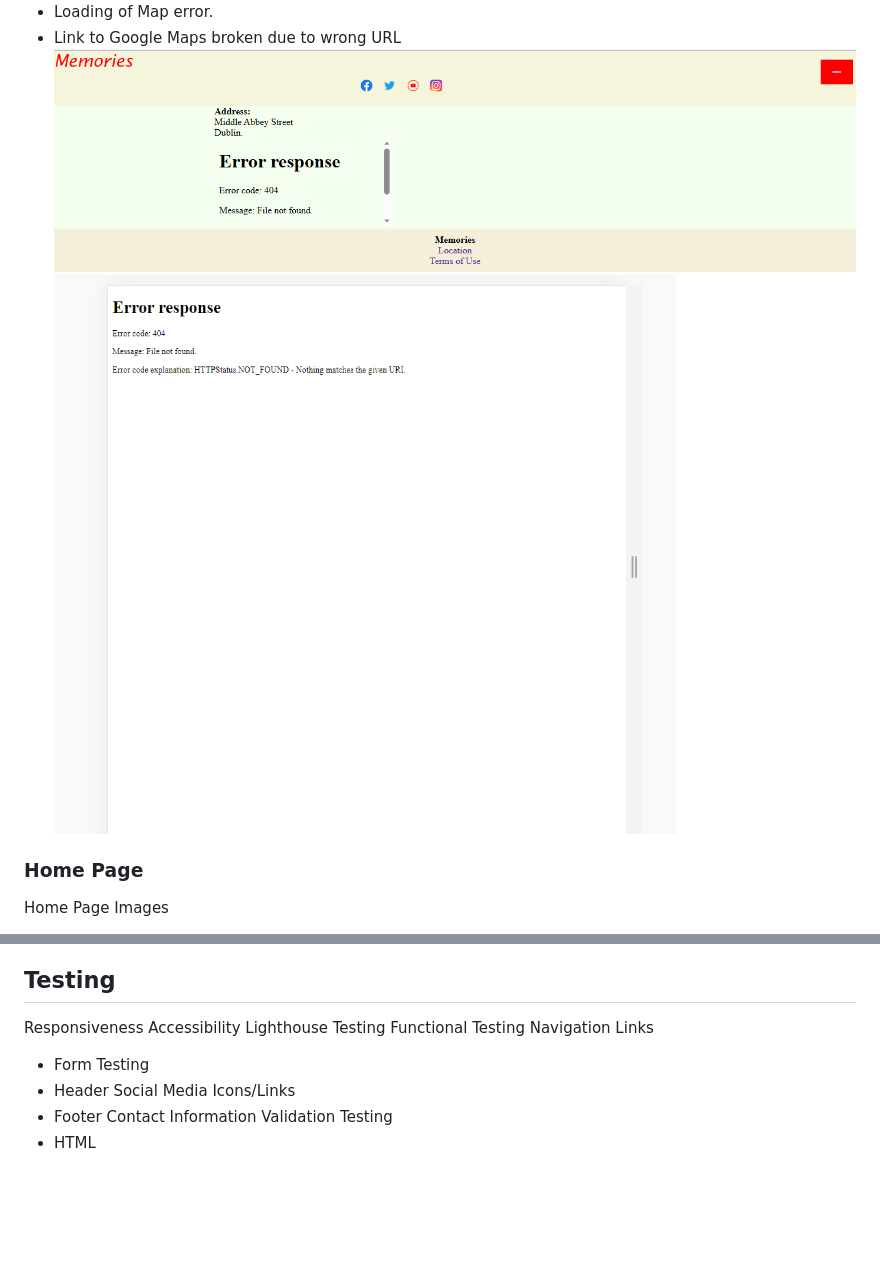
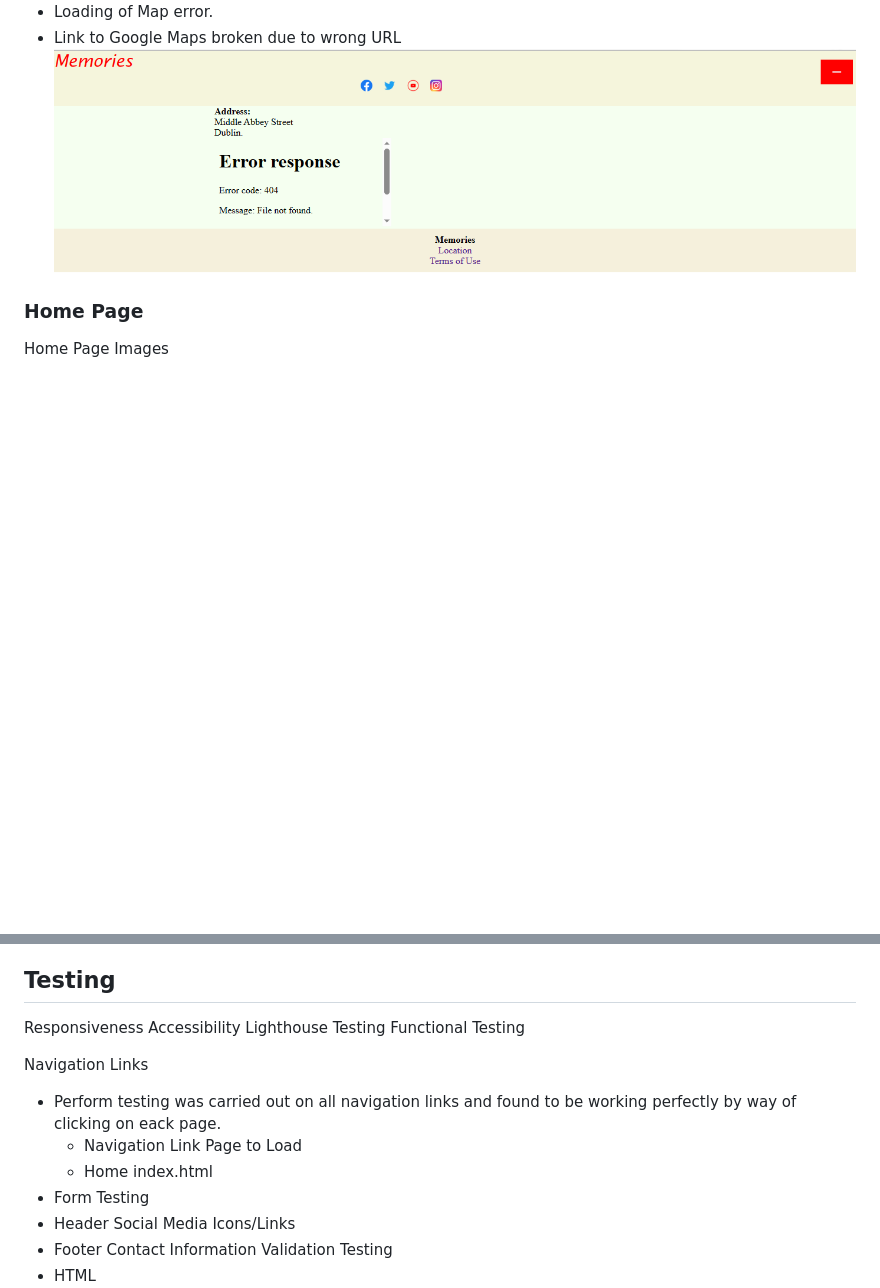
Before and after one commit to firefox35/memories, a Markdown page: README.md, 2 parts joined by grey strips. Rendered like a GitHub page; blank space fills up the shorter version.

```diff
--- a/README.md
+++ b/README.md
@@ -30,7 +30,7 @@ Footer
 * Loading of Map error.
 * Link to Google Maps broken due to wrong URL
 ![Error 404](assets/images/map-error-404.PNG)
-![Error 401](assets/images/page-error-401.png)
+
 
 
 ### Home Page
@@ -150,7 +150,12 @@ Responsiveness
 Accessibility
 Lighthouse Testing
 Functional Testing
+
 Navigation Links
+
+* Perform testing was carried out on all navigation links and found to be working perfectly by way of clicking on eack page.
+  * Navigation Link  Page to Load
+  * Home             index.html
 * Form Testing
 * Header Social Media Icons/Links
 * Footer Contact Information
```
Also changed, not shown: other parts of README.md (+1 -1 lines), assets/images/new-memories- home-page.png (added), 6 other files.
